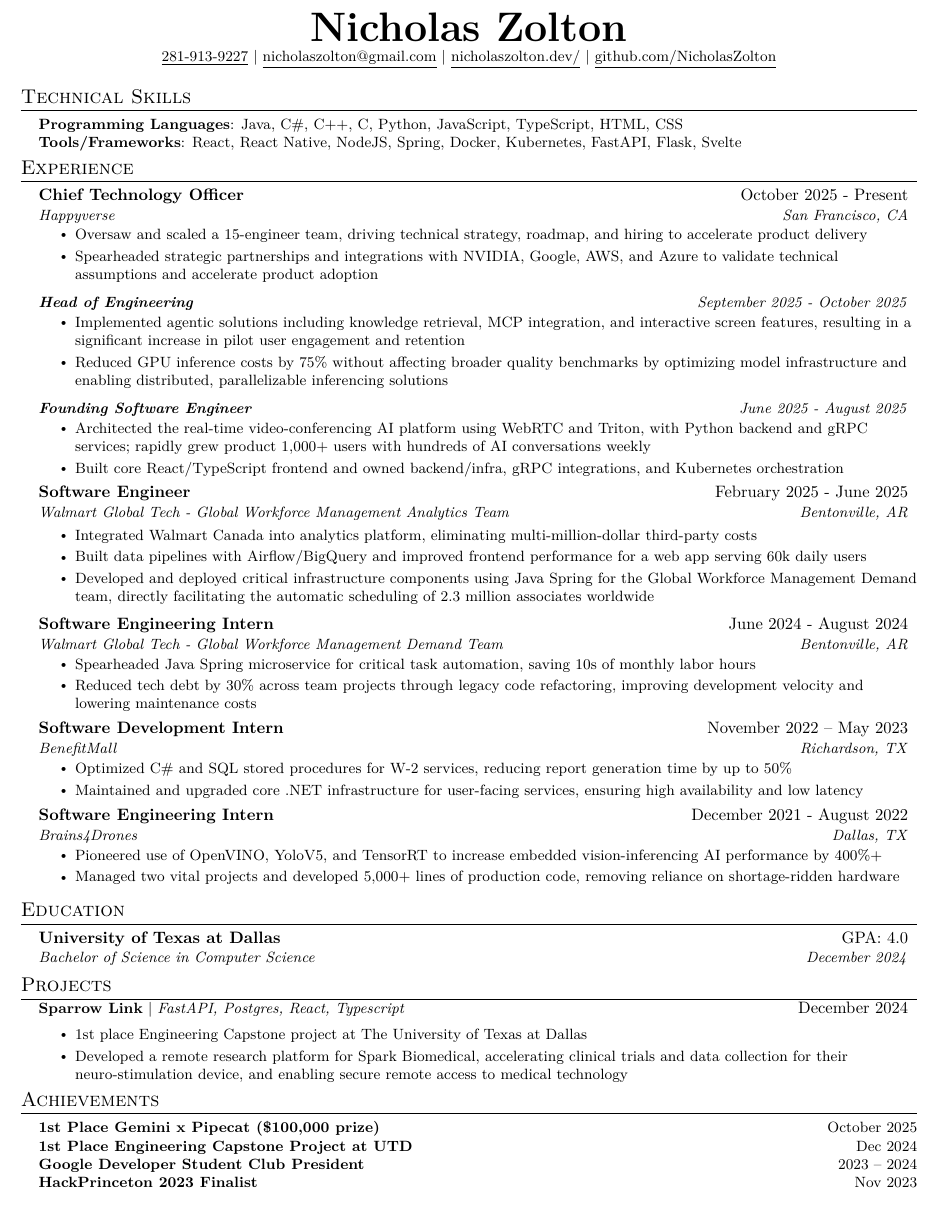
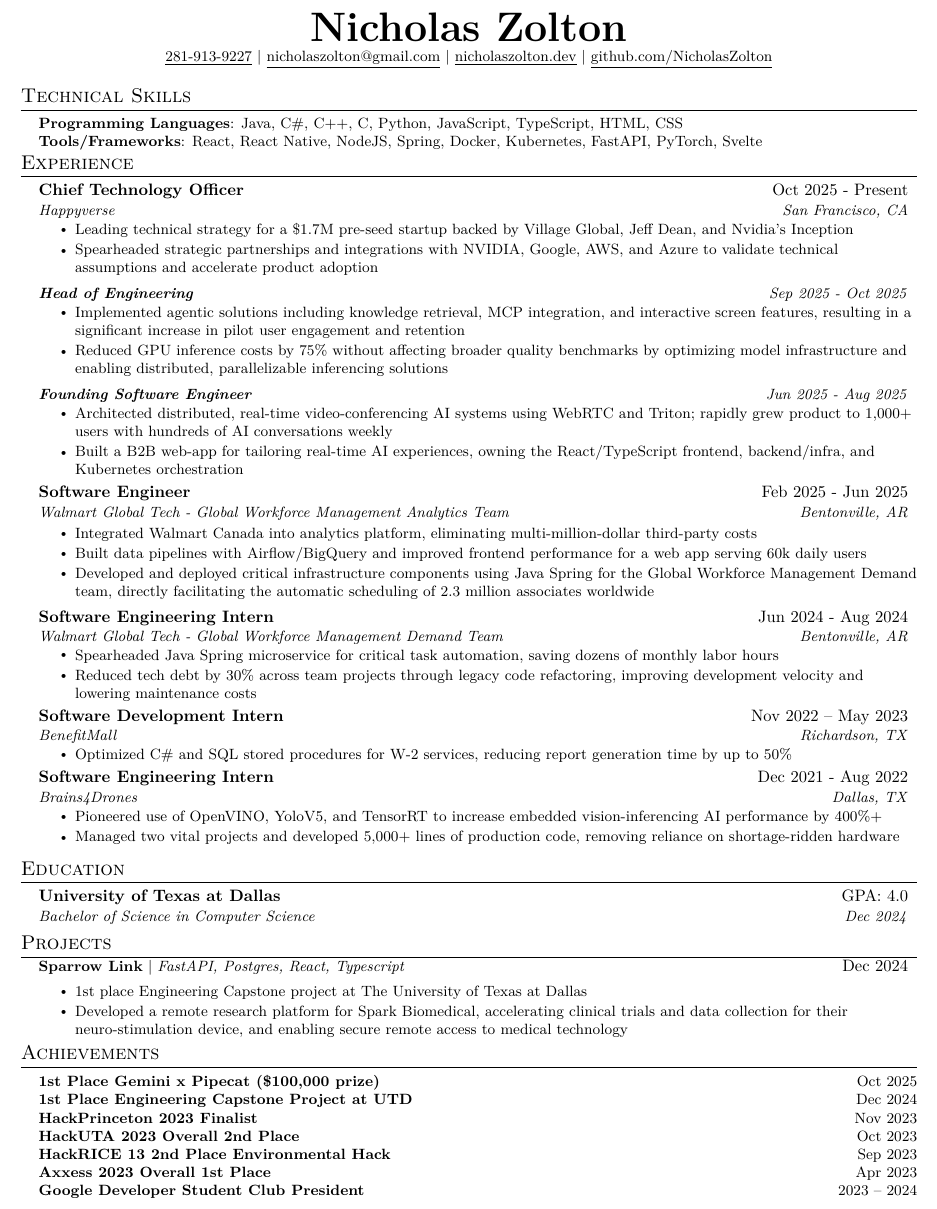
Before and after one commit to NicholasZolton/LatexResume, a LaTeX CV (Nicholas_Zolton_Resume.tex): part of the page, cut so that both start at the same text. Compiled offline with pdfLaTeX.

Commit message:
Updating resume_info, formatting, consistency

```diff
--- a/Nicholas_Zolton_Resume.tex
+++ b/Nicholas_Zolton_Resume.tex
@@ -124,7 +124,7 @@
 %
     \small \href{mailto:nicholaszolton@gmail.com}{\underline{nicholaszolton@gmail.com}} $|$
 %
-\small \href{https://nicholaszolton.dev/}{\underline{nicholaszolton.dev/}} $|$
+\small \href{https://nicholaszolton.dev/}{\underline{nicholaszolton.dev}} $|$
 %
 \small \href{https://github.com/NicholasZolton}{\underline{github.com/NicholasZolton}}
 %
@@ -141,7 +141,7 @@
 %
      \textbf{Programming Languages}{: Java, C\#, C++, C, Python, JavaScript, TypeScript, HTML, CSS} \\
 %
-     \textbf{Tools/Frameworks}{: React, React Native, NodeJS, Spring, Docker, Kubernetes, FastAPI, Flask, Svelte} \\
+     \textbf{Tools/Frameworks}{: React, React Native, NodeJS, Spring, Docker, Kubernetes, FastAPI, PyTorch, Svelte} \\
 %
     }}
 %
@@ -158,30 +158,30 @@
   \resumeSubHeadingListStart
 
   \resumeSubheading
-    {Chief Technology Officer}{October 2025 - Present}
+    {Chief Technology Officer}{Oct 2025 - Present}
     {Happyverse}{San Francisco, CA}
   \resumeItemListStart
-    \resumeItem{Oversaw and scaled a 15-engineer team, driving technical strategy, roadmap, and hiring to accelerate product delivery}
+    \resumeItem{Leading technical strategy for a \$1.7M pre-seed startup backed by Village Global, Jeff Dean, and Nvidia's Inception}
     \resumeItem{Spearheaded strategic partnerships and integrations with NVIDIA, Google, AWS, and Azure to validate technical assumptions and accelerate product adoption}
   \resumeItemListEnd
 
   \resumeSubSubheading
-    {\textbf{Head of Engineering}}{September 2025 - October 2025}
+    {\textbf{Head of Engineering}}{Sep 2025 - Oct 2025}
   \resumeItemListStart
     \resumeItem{Implemented agentic solutions including knowledge retrieval, MCP integration, and interactive screen features, resulting in a significant increase in pilot user engagement and retention}
     \resumeItem{Reduced GPU inference costs by 75\% without affecting broader quality benchmarks by optimizing model infrastructure and enabling distributed, parallelizable inferencing solutions}
   \resumeItemListEnd
 
   \resumeSubSubheading
-    {\textbf{Founding Software Engineer}}{June 2025 - August 2025}
+    {\textbf{Founding Software Engineer}}{Jun 2025 - Aug 2025}
   \resumeItemListStart
-    \resumeItem{Architected the real-time video-conferencing AI platform using WebRTC and Triton, with Python backend and gRPC services; rapidly grew product 1,000+ users with hundreds of AI conversations weekly}
-    \resumeItem{Built core React/TypeScript frontend and owned backend/infra, gRPC integrations, and Kubernetes orchestration}
+    \resumeItem{Architected distributed, real-time video-conferencing AI systems using WebRTC and Triton; rapidly grew product to 1,000+ users with hundreds of AI conversations weekly}
+    \resumeItem{Built a B2B web-app for tailoring real-time AI experiences, owning the React/TypeScript frontend, backend/infra, and Kubernetes orchestration}
   \resumeItemListEnd
 
     \resumeSubheading
 %
-      {Software Engineer}{February 2025 - June 2025}
+      {Software Engineer}{Feb 2025 - Jun 2025}
 %
       {Walmart Global Tech - Global Workforce Management Analytics Team}{Bentonville, AR}
 
@@ -197,13 +197,13 @@
 
     \resumeSubheading
 %
-      {Software Engineering Intern}{June 2024 - August 2024}
+      {Software Engineering Intern}{Jun 2024 - Aug 2024}
 %
       {Walmart Global Tech - Global Workforce Management Demand Team}{Bentonville, AR}
 %
       \resumeItemListStart
 %
-        \resumeItem{Spearheaded Java Spring microservice for critical task automation, saving 10s of monthly labor hours}
+        \resumeItem{Spearheaded Java Spring microservice for critical task automation, saving dozens of monthly labor hours}
 
         \resumeItem{Reduced tech debt by 30\% across team projects through legacy code refactoring, improving development velocity and lowering maintenance costs}
 %
@@ -212,7 +212,7 @@
 %
     \resumeSubheading
 %
-      {Software Development Intern}{November 2022 – May 2023}
+      {Software Development Intern}{Nov 2022 – May 2023}
 %
       {BenefitMall}{Richardson, TX}
 %
@@ -220,12 +220,10 @@
 
       \resumeItem{Optimized C\# and SQL stored procedures for W-2 services, reducing report generation time by up to 50\%}
 %
-      \resumeItem{Maintained and upgraded core .NET infrastructure for user-facing services, ensuring high availability and low latency}
-%
       \resumeItemListEnd
 
     \resumeSubheading
-      {Software Engineering Intern}{December 2021 - August 2022}
+      {Software Engineering Intern}{Dec 2021 - Aug 2022}
       {Brains4Drones}{Dallas, TX}
       \resumeItemListStart
         \resumeItem{Pioneered use of OpenVINO, YoloV5, and TensorRT to increase embedded vision-inferencing AI performance by 400\%+}
@@ -244,7 +242,7 @@
 %
 {University of Texas at Dallas}{GPA: 4.0}
 %
-{Bachelor of Science in Computer Science}{December 2024}
+{Bachelor of Science in Computer Science}{Dec 2024}
 
 \resumeSubHeadingListEnd
 %
@@ -257,7 +255,7 @@
 %
       \resumeProjectHeading
 %
-          {\textbf{Sparrow Link} $|$ \emph{FastAPI, Postgres, React, Typescript}}{December 2024}
+          {\textbf{Sparrow Link} $|$ \emph{FastAPI, Postgres, React, Typescript}}{Dec 2024}
 %
           \resumeItemListStart
 %
@@ -279,10 +277,13 @@
  \begin{itemize}[leftmargin=0.15in, label={}]
 %
     \small{\item{
-     \textbf{1st Place Gemini x Pipecat (\$100,000 prize)} \hfill {October 2025} \\
+     \textbf{1st Place Gemini x Pipecat (\$100,000 prize)} \hfill {Oct 2025} \\
      \textbf{1st Place Engineering Capstone Project at UTD} \hfill {Dec 2024} \\
+     \textbf{HackPrinceton 2023 Finalist} \hfill {Nov 2023} \\
+     \textbf{HackUTA 2023 Overall 2nd Place} \hfill {Oct 2023} \\
+     \textbf{HackRICE 13 2nd Place Environmental Hack} \hfill {Sep 2023} \\
+     \textbf{Axxess 2023 Overall 1st Place} \hfill {Apr 2023} \\
      \textbf{Google Developer Student Club President} \hfill {2023 -- 2024} \\
-     \textbf{HackPrinceton 2023 Finalist} \hfill {Nov 2023} \\
     }}
 %
  \end{itemize}
```
Also changed, not shown: .github/copilot-instructions.md, Nicholas_Zolton_Resume.pdf, 1 other file.
